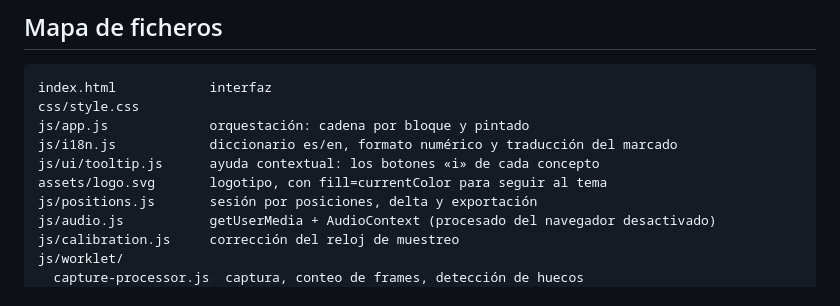
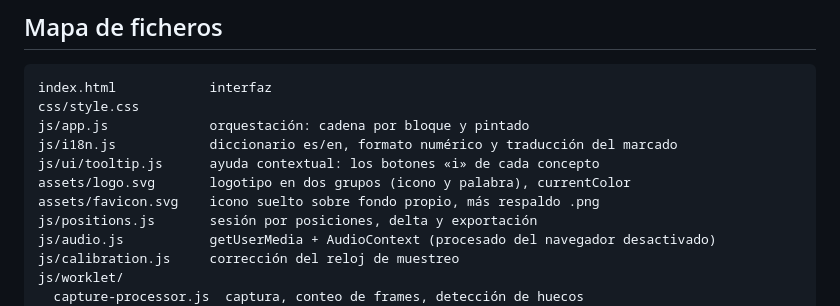
Before and after one commit to jrigol/timegrapher, a Markdown page: README.md, the part around the change. Drawn GitHub-style.

```diff
--- a/README.md
+++ b/README.md
@@ -208,7 +208,8 @@ css/style.css
 js/app.js             orquestación: cadena por bloque y pintado
 js/i18n.js            diccionario es/en, formato numérico y traducción del marcado
 js/ui/tooltip.js      ayuda contextual: los botones «i» de cada concepto
-assets/logo.svg       logotipo, con fill=currentColor para seguir al tema
+assets/logo.svg       logotipo en dos grupos (icono y palabra), currentColor
+assets/favicon.svg    icono suelto sobre fondo propio, más respaldo .png
 js/positions.js       sesión por posiciones, delta y exportación
 js/audio.js           getUserMedia + AudioContext (procesado del navegador desactivado)
 js/calibration.js     corrección del reloj de muestreo
```
Also changed, not shown: assets/favicon.png (added), 5 other files.
